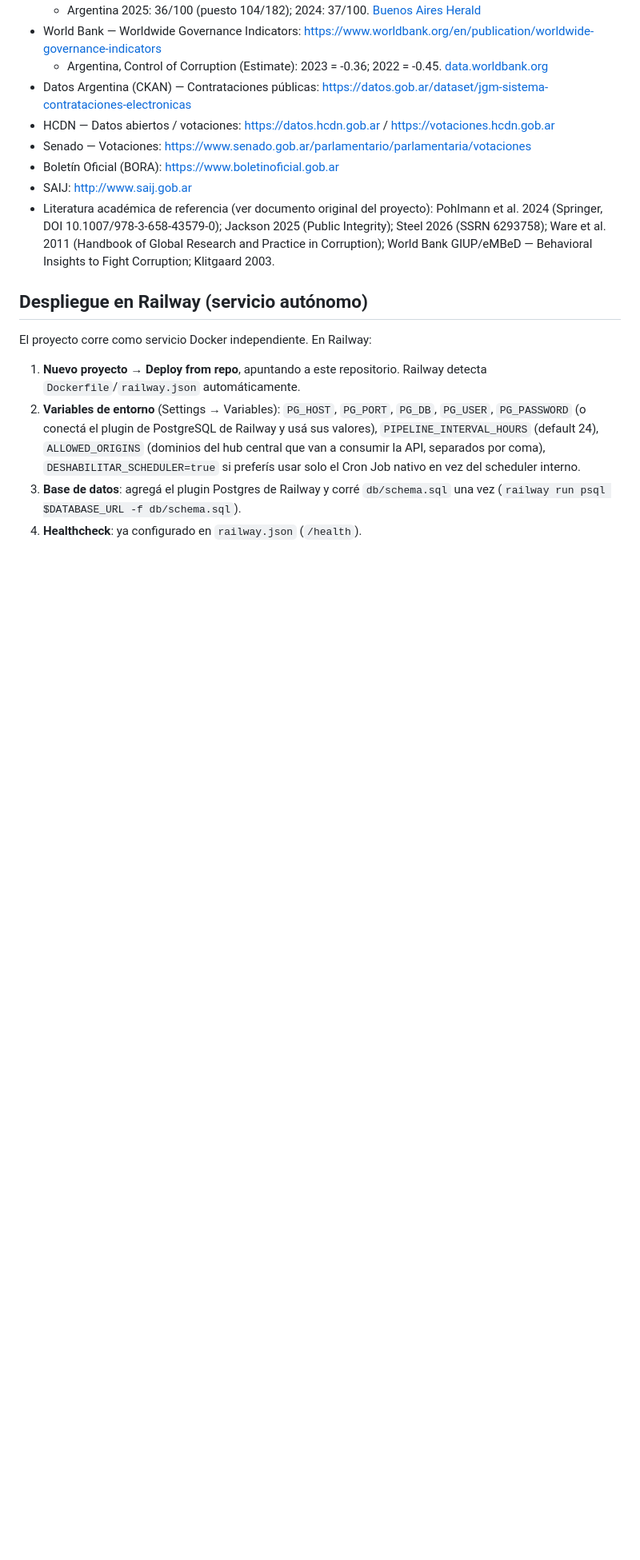
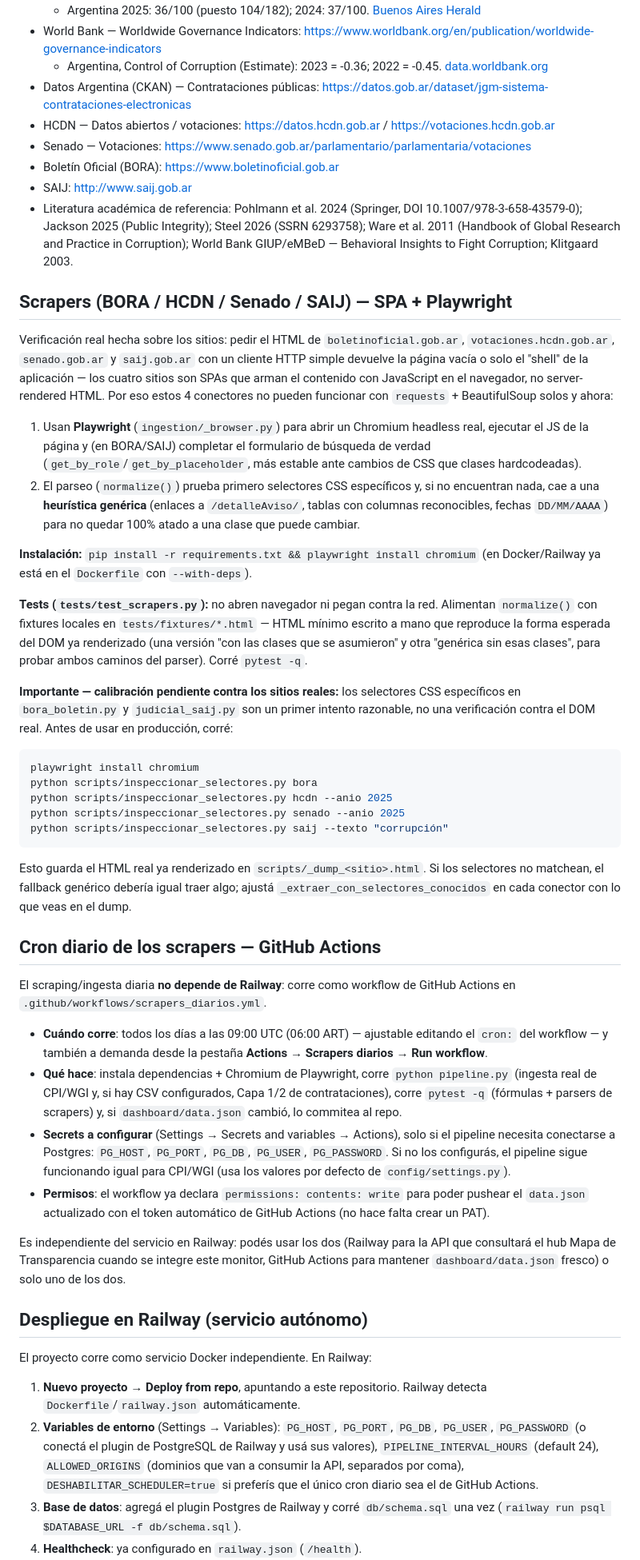
Before and after one commit to Viny2030/corrupcion_sistemica, a Markdown page: README.md, the part around one of its changes. Shown at 80% size. Rendered like a GitHub page; blank space fills up the shorter version.

````diff
--- a/README.md
+++ b/README.md
@@ -117,7 +128,80 @@ pytest -q   # corre las verificaciones de fórmulas (analytics/)
 - Senado — Votaciones: https://www.senado.gob.ar/parlamentario/parlamentaria/votaciones
 - Boletín Oficial (BORA): https://www.boletinoficial.gob.ar
 - SAIJ: http://www.saij.gob.ar
-- Literatura académica de referencia (ver documento original del proyecto): Pohlmann et al. 2024 (Springer, DOI 10.1007/978-3-658-43579-0); Jackson 2025 (Public Integrity); Steel 2026 (SSRN 6293758); Ware et al. 2011 (Handbook of Global Research and Practice in Corruption); World Bank GIUP/eMBeD — Behavioral Insights to Fight Corruption; Klitgaard 2003.
+- Literatura académica de referencia: Pohlmann et al. 2024 (Springer, DOI 10.1007/978-3-658-43579-0); Jackson 2025 (Public Integrity); Steel 2026 (SSRN 6293758); Ware et al. 2011 (Handbook of Global Research and Practice in Corruption); World Bank GIUP/eMBeD — Behavioral Insights to Fight Corruption; Klitgaard 2003.
+
+## Scrapers (BORA / HCDN / Senado / SAIJ) — SPA + Playwright
+
+Verificación real hecha sobre los sitios: pedir el HTML de
+`boletinoficial.gob.ar`, `votaciones.hcdn.gob.ar`, `senado.gob.ar` y
+`saij.gob.ar` con un cliente HTTP simple devuelve la página vacía o solo
+el "shell" de la aplicación — los cuatro sitios son SPAs que arman el
+contenido con JavaScript en el navegador, no server-rendered HTML. Por eso
+estos 4 conectores no pueden funcionar con `requests` + BeautifulSoup
+solos y ahora:
+
+1. Usan **Playwright** (`ingestion/_browser.py`) para abrir un Chromium
+   headless real, ejecutar el JS de la página y (en BORA/SAIJ) completar
+   el formulario de búsqueda de verdad (`get_by_role`/`get_by_placeholder`,
+   más estable ante cambios de CSS que clases hardcodeadas).
+2. El parseo (`normalize()`) prueba primero selectores CSS específicos y,
+   si no encuentran nada, cae a una **heurística genérica** (enlaces a
+   `/detalleAviso/`, tablas con columnas reconocibles, fechas `DD/MM/AAAA`)
+   para no quedar 100% atado a una clase que puede cambiar.
+
+**Instalación:** `pip install -r requirements.txt && playwright install chromium`
+(en Docker/Railway ya está en el `Dockerfile` con `--with-deps`).
+
+**Tests (`tests/test_scrapers.py`):** no abren navegador ni pegan contra
+la red. Alimentan `normalize()` con fixtures locales en `tests/fixtures/*.html`
+— HTML mínimo escrito a mano que reproduce la forma esperada del DOM ya
+renderizado (una versión "con las clases que se asumieron" y otra
+"genérica sin esas clases", para probar ambos caminos del parser). Corré
+`pytest -q`.
+
+**Importante — calibración pendiente contra los sitios reales:** los
+selectores CSS específicos en `bora_boletin.py` y `judicial_saij.py` son
+un primer intento razonable, no una verificación contra el DOM real.
+Antes de usar en producción, corré:
+
+```bash
+playwright install chromium
+python scripts/inspeccionar_selectores.py bora
+python scripts/inspeccionar_selectores.py hcdn --anio 2025
+python scripts/inspeccionar_selectores.py senado --anio 2025
+python scripts/inspeccionar_selectores.py saij --texto "corrupción"
+```
+
+Esto guarda el HTML real ya renderizado en `scripts/_dump_<sitio>.html`.
+Si los selectores no matchean, el fallback genérico debería igual traer
+algo; ajustá `_extraer_con_selectores_conocidos` en cada conector con lo
+que veas en el dump.
+
+## Cron diario de los scrapers — GitHub Actions
+
+El scraping/ingesta diaria **no depende de Railway**: corre como workflow
+de GitHub Actions en `.github/workflows/scrapers_diarios.yml`.
+
+- **Cuándo corre**: todos los días a las 09:00 UTC (06:00 ART) — ajustable
+  editando el `cron:` del workflow — y también a demanda desde la pestaña
+  **Actions → Scrapers diarios → Run workflow**.
+- **Qué hace**: instala dependencias + Chromium de Playwright, corre
+  `python pipeline.py` (ingesta real de CPI/WGI y, si hay CSV configurados,
+  Capa 1/2 de contrataciones), corre `pytest -q` (fórmulas + parsers de
+  scrapers) y, si `dashboard/data.json` cambió, lo commitea al repo.
+- **Secrets a configurar** (Settings → Secrets and variables → Actions),
+  solo si el pipeline necesita conectarse a Postgres: `PG_HOST`, `PG_PORT`,
+  `PG_DB`, `PG_USER`, `PG_PASSWORD`. Si no los configurás, el pipeline
+  sigue funcionando igual para CPI/WGI (usa los valores por defecto de
+  `config/settings.py`).
+- **Permisos**: el workflow ya declara `permissions: contents: write` para
+  poder pushear el `data.json` actualizado con el token automático de
+  GitHub Actions (no hace falta crear un PAT).
+
+Es independiente del servicio en Railway: podés usar los dos (Railway para
+la API que consultará el hub Mapa de Transparencia cuando se integre este
+monitor, GitHub Actions para mantener `dashboard/data.json` fresco) o solo
+uno de los dos.
 
 ## Despliegue en Railway (servicio autónomo)
 
@@ -128,9 +212,9 @@ El proyecto corre como servicio Docker independiente. En Railway:
 2. **Variables de entorno** (Settings → Variables): `PG_HOST`, `PG_PORT`,
    `PG_DB`, `PG_USER`, `PG_PASSWORD` (o conectá el plugin de PostgreSQL de
    Railway y usá sus valores), `PIPELINE_INTERVAL_HOURS` (default 24),
-   `ALLOWED_ORIGINS` (dominios del hub central que van a consumir la API,
-   separados por coma), `DESHABILITAR_SCHEDULER=true` si preferís usar
-   solo el Cron Job nativo en vez del scheduler interno.
+   `ALLOWED_ORIGINS` (dominios que van a consumir la API, separados por
+   coma), `DESHABILITAR_SCHEDULER=true` si preferís que el único cron
+   diario sea el de GitHub Actions.
 3. **Base de datos**: agregá el plugin Postgres de Railway y corré
    `db/schema.sql` una vez (`railway run psql $DATABASE_URL -f db/schema.sql`).
 4. **Healthcheck**: ya configurado en `railway.json` (`/health`).
````
Also changed, not shown: other parts of README.md (+38 -26 lines).
